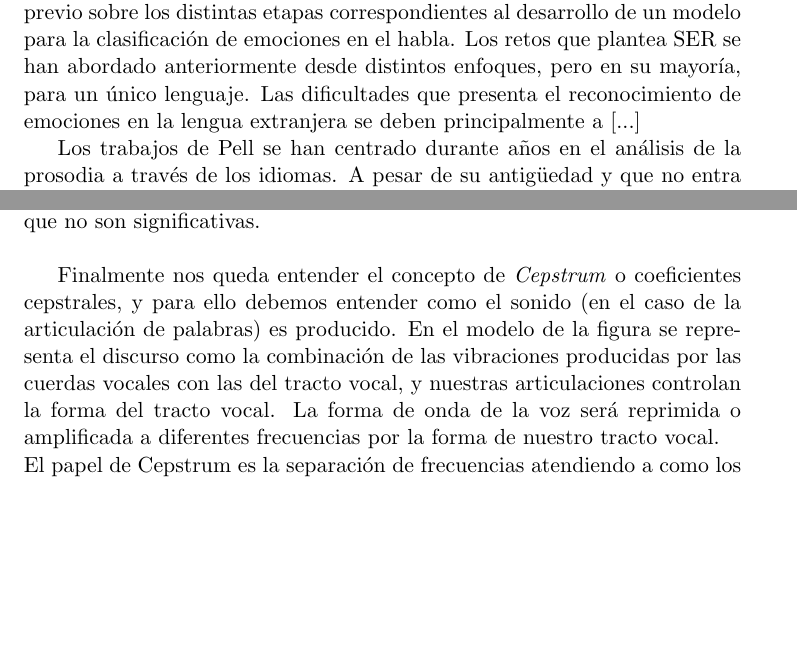
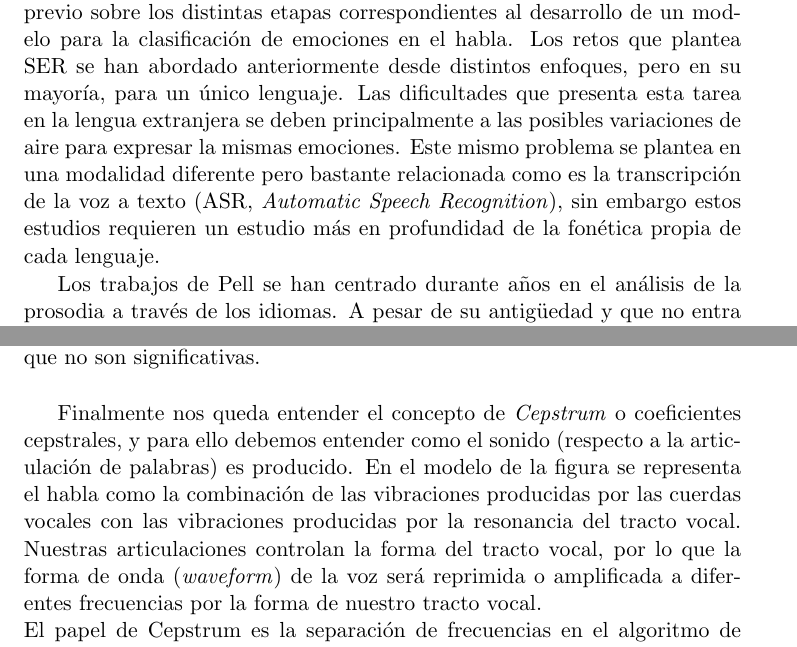
Before and after one commit to Luisa13/Speech_Emotion_Recogntion_in_Foreign_Language, a LaTeX book (reports/chapters/EstadoArte1.tex): two parts of pages 5 and 7 of 10, joined at a grey line, cut so that both start at the same text, the shorter picture padded with empty space. Compiled offline with pdfLaTeX.

Commit message:
Finish first draft for 'Estado del Arte'

```diff
--- a/reports/chapters/EstadoArte1.tex
+++ b/reports/chapters/EstadoArte1.tex
@@ -90,9 +90,9 @@
 
 
 	\section{Valoración y Propuesta}
-	En esta sección se valorarán las conclusiones que se extraigan del análisis previo sobre los distintas etapas correspondientes al desarrollo de un modelo para la clasificación de emociones en el habla. Los retos que plantea SER se han abordado anteriormente desde distintos enfoques, pero en su mayoría, para un único lenguaje. Las dificultades que presenta el reconocimiento de emociones en la lengua extranjera se deben principalmente a [...]
+	En esta sección se valorarán las conclusiones que se extraigan del análisis previo sobre los distintas etapas correspondientes al desarrollo de un modelo para la clasificación de emociones en el habla. Los retos que plantea SER se han abordado anteriormente desde distintos enfoques, pero en su mayoría, para un único lenguaje. Las dificultades que presenta esta tarea en la lengua extranjera se deben principalmente a las posibles variaciones de aire para expresar la mismas emociones. Este mismo problema se plantea en una modalidad diferente pero bastante relacionada como es la transcripción de la voz a texto (ASR, \emph{Automatic Speech Recognition}), sin embargo estos estudios requieren un estudio más en profundidad de la fonética propia de cada lenguaje.
 
-	Los trabajos de Pell se han centrado durante años en el análisis de la prosodia a través de los idiomas. A pesar de su antigüedad y que no entra demasiado en detalles técnicos, merece la pena mencionar que en \cite{Pell2008} lleva a cabo un estudio comparativo entre la detección emocional de la prosodia en la lengua materna y la extranjera, concluyendo que el proceso para entender las emociones vocales en una lengua no aprendida, implica una mayor exposición a esta para familiarizarse con señales prosódicas correspondientes a significados subyacentes.\\
+	Los trabajos de Pell se han centrado durante años en el análisis de la prosodia a través de los idiomas. A pesar de su antigüedad y que no entra demasiado en detalles técnicos, merece la pena mencionar que en \cite{Pell2008} lleva a cabo un estudio comparativo entre la detección emocional de la prosodia en la lengua materna y la extranjera, concluyendo que el proceso para entender las emociones vocales en una lengua no aprendida, implica una mayor exposición a esta para familiarizarse con señales prosódicas correspondientes a significados subyacentes.
 
 	En la extracción de características el uso de MFCC ha sido ampliamente escogido al reportar resultados más elevados en comparación con otros métodos, mientras que en la sección donde se discuten los diversons métodos de clasificación usados en SER, vemos que CNN tiene mayor preferencia en la literatura, sin despreciar el uso de modelos basados en una combinación entre CNN y LSTM.\hfill \break
 	El uso de CNN se ha vuelto cada vez más popular, especialmente en el procesamiento de imágenes, debido a que la principal ventaja que ofrecen en comparación con otras arquitecturas, es la habilidad de detectar características relevantes sin supervisión, a la vez que son computacionalmente eficientes.
@@ -126,5 +126,5 @@
 
 	La respuesta a por qué las frecuencias son convertidas a una escala logarítmica es sencillamente porque los humanos no percibimos las frecuencias en una escala lineal \cite{Varshney}, es decir, nuestra habilidad para distinguir entre frecuencias fluctúa a lo largo del rango en el que somos capaces de percibir\cite{StevensVolkmann}. Es por ello que el rango donde se mueve nuestro espectograma, se adapta a lo que se llama \textbf{escala de Mel}, en la cual los armónicos se observan equidistantes, reduciendo como resultado las variantes acústicas que no son significativas.\\
 
-	Finalmente nos queda entender el concepto de \emph{Cepstrum} o coeficientes cepstrales, y para ello debemos entender como el sonido (en el caso de la articulación de palabras) es producido. En el modelo de la figura se representa el discurso como la combinación de las vibraciones producidas por las cuerdas vocales con las del tracto vocal, y nuestras articulaciones controlan la forma del tracto vocal. La forma de onda de la voz será reprimida o amplificada a diferentes frecuencias por la forma de nuestro tracto vocal.\\
-	El papel de Cepstrum es la separación de frecuencias atendiendo a como los sonidos son producidos siguiendo un modelo anatómico, en el algoritmo de MFCC, de manera que cuando es computado separa la señal de voz y la resonancia del tracto vocal. En \ref{fig:mfcc_process} observamos el paso IDFT, donde tras ajustar la señal a la escala de Mel, se calcula una variante de FFT (\emph{Inverse Discrete Fourier Transform}) y se obtienen los \textbf{coeficientes de MFCC}.\\
+	Finalmente nos queda entender el concepto de \emph{Cepstrum} o coeficientes cepstrales, y para ello debemos entender como el sonido (respecto a la articulación de palabras) es producido. En el modelo de la figura se representa el habla como la combinación de las vibraciones producidas por las cuerdas vocales con las vibraciones producidas por la resonancia del tracto vocal. Nuestras articulaciones controlan la forma del tracto vocal, por lo que la forma de onda (\emph{waveform}) de la voz será reprimida o amplificada a diferentes frecuencias por la forma de nuestro tracto vocal.\\
+	El papel de Cepstrum es la separación de frecuencias en el algoritmo de MFCC, atendiendo a como los sonidos son producidos siguiendo un modelo anatómico, de manera que cuando es computado separa la señal de voz y la resonancia del tracto vocal. En \ref{fig:mfcc_process} observamos el paso IDFT, donde tras ajustar la señal a la escala de Mel, se calcula una variante de FFT (\emph{Inverse Discrete Fourier Transform}) y se obtienen los \textbf{coeficientes de MFCC}.
```
Also changed, not shown: reports/chapters/.images/waveform_process.jpeg (added), reports/chapters/EstadoArte1.pdf, reports/chapters/EstadoArte1.tex (8 more changed lines).
